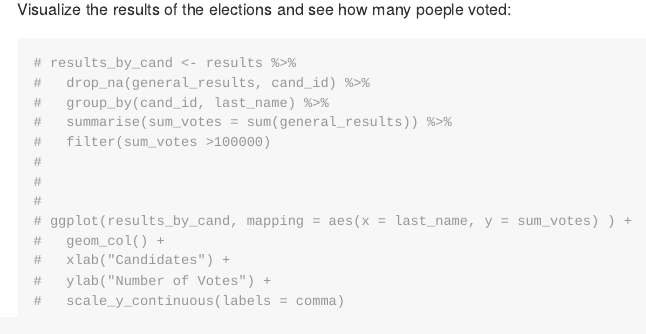
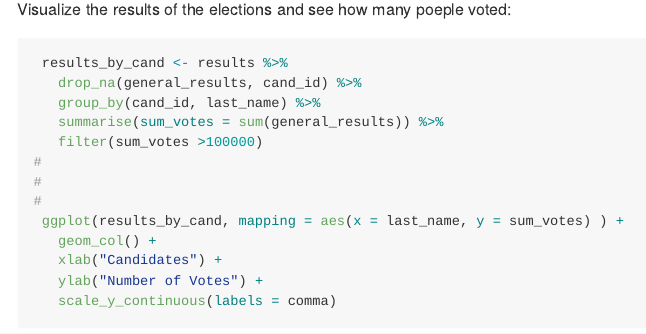
Before and after one commit to ranawg/fec16, an R Markdown document (README.Rmd): the page in a window 1100 px wide, from 3540 px down. Rendered offline with R 4.5, knitr and Pandoc, with nearby package versions; code that draws random numbers runs with fixed seeds of ours; long lines of code are wrapped; badge pictures from the web are left out.

Commit message:
fixed readme to run, cran badge is still wonky

````diff
--- a/README.Rmd
+++ b/README.Rmd
@@ -99,17 +99,18 @@ p
 
 Visualize the results of the elections and see how many poeple voted:
 ```{r, message = FALSE}
-# results_by_cand <- results %>%
-#   drop_na(general_results, cand_id) %>%
-#   group_by(cand_id, last_name) %>%
-#   summarise(sum_votes = sum(general_results)) %>%
-#   filter(sum_votes >100000)
+ results_by_cand <- results %>%
+   drop_na(general_results, cand_id) %>%
+   group_by(cand_id, last_name) %>%
+   summarise(sum_votes = sum(general_results)) %>%
+   filter(sum_votes >100000)
 #
 #
 #
-# ggplot(results_by_cand, mapping = aes(x = last_name, y = sum_votes) ) +
-#   geom_col() +
-#   xlab("Candidates") +
-#   ylab("Number of Votes") +
-#   scale_y_continuous(labels = comma)
+ ggplot(results_by_cand, mapping = aes(x = last_name, y = sum_votes) ) +
+   geom_col() +
+   xlab("Candidates") +
+   ylab("Number of Votes") +
+   scale_y_continuous(labels = comma)
+
 ```
````
Also changed, not shown: README.md.
